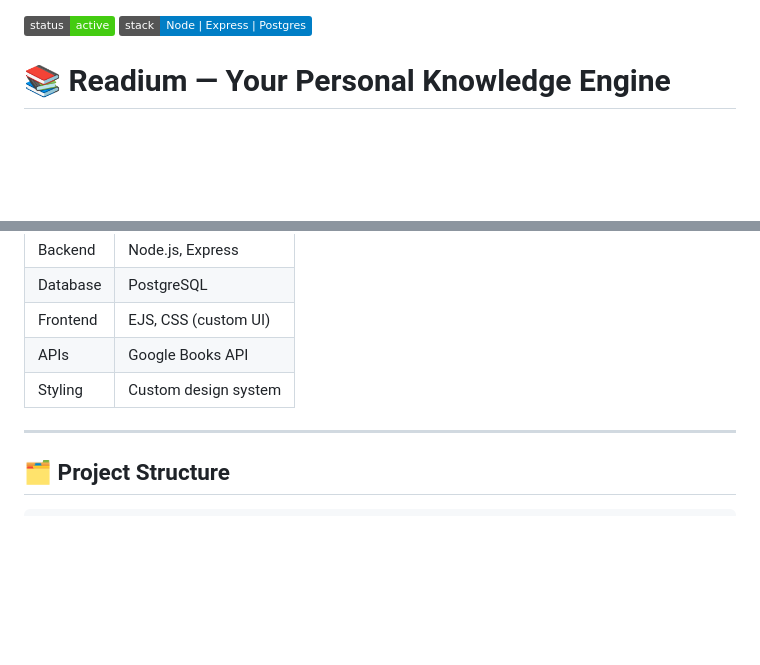
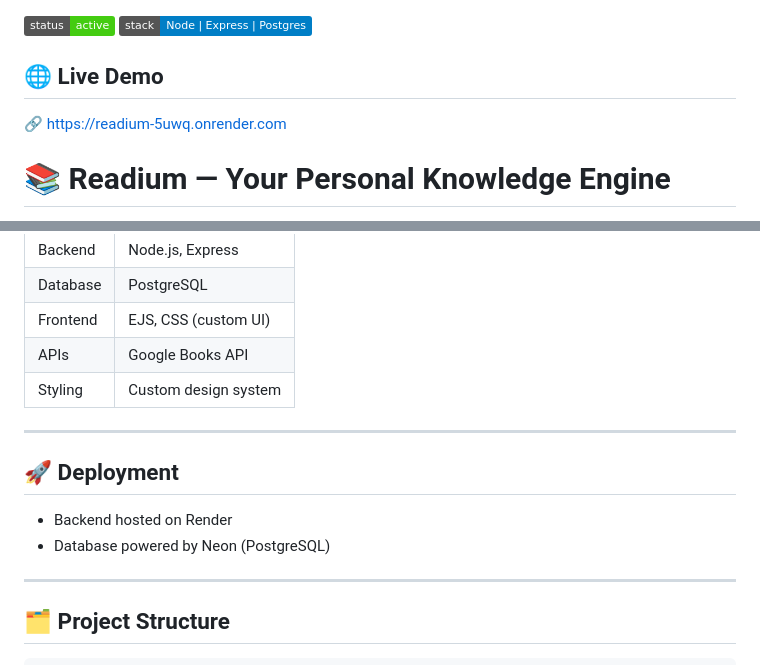
Before and after one commit to suyashsinghx/Readium, a Markdown page: README.md, 2 parts joined by grey strips. GitHub-like rendering; badges without logos; blank space fills up the shorter version.

Commit message:
added: mentioned deployment in README

```diff
--- a/README.md
+++ b/README.md
@@ -1,5 +1,9 @@
 ![Status](https://img.shields.io/badge/status-active-success)
 ![Tech](https://img.shields.io/badge/stack-Node%20%7C%20Express%20%7C%20Postgres-blue)
+
+## 🌐 Live Demo
+
+🔗 https://readium-5uwq.onrender.com
 
 # 📚 Readium — Your Personal Knowledge Engine
 
@@ -54,6 +58,12 @@ Track your books, capture insights, and build a system where ideas compound over
 | Frontend | EJS, CSS (custom UI) |
 | APIs     | Google Books API     |
 | Styling  | Custom design system |
+
+---
+## 🚀 Deployment
+
+- Backend hosted on Render
+- Database powered by Neon (PostgreSQL)
 
 ---
 
```
